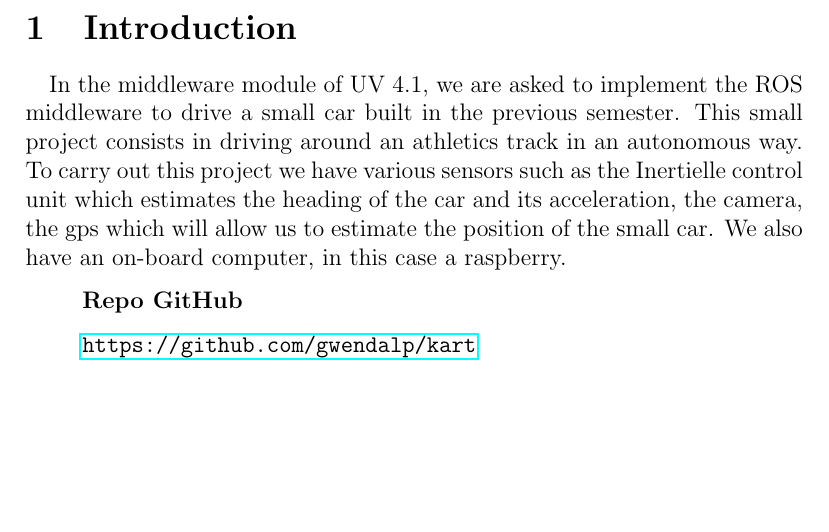
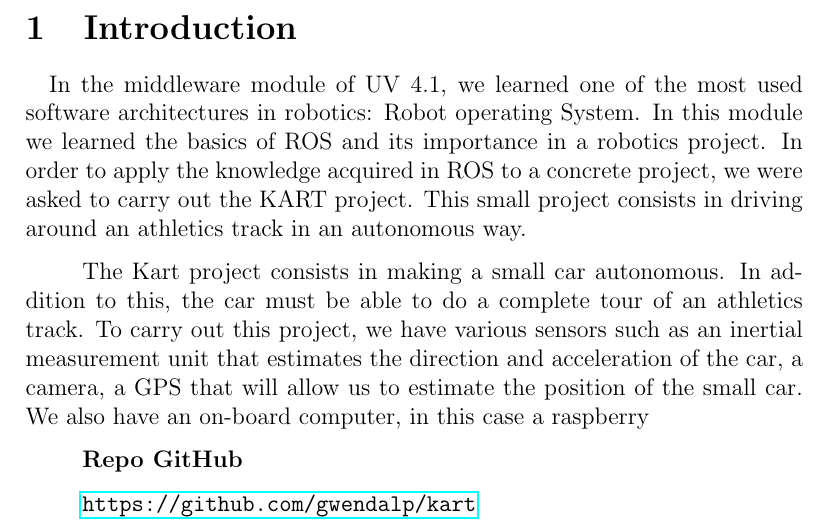
Before and after one commit to Jules-Berhault/kart, a LaTeX document (doc/report/Main.tex, which reads doc/report/Chapters/Introduction.tex): part of page 6 of 24, cut so that both start at the same text, the shorter picture padded with empty space. Compiled offline with pdfLaTeX.

Commit message:
amelioration de l'intro

```diff
--- a/doc/report/Chapters/Introduction.tex
+++ b/doc/report/Chapters/Introduction.tex
@@ -1,8 +1,9 @@
 \section{Introduction}
-\paragraph{}In the middleware module of UV 4.1, we are asked to implement the ROS middleware to drive a small car built in the previous semester.
+\paragraph{}In the middleware module of UV 4.1, we learned one of the most used software architectures in robotics: Robot operating System. In this module we learned the basics of ROS and its importance in a robotics project. In order to apply the knowledge acquired in ROS to a concrete project, we were asked to carry out the KART project.
 This small project consists in driving around an athletics track in an autonomous way.
-To carry out this project we have various sensors such as the Inertielle control unit which estimates the heading of the car and its acceleration, the camera,
-the gps which will allow us to estimate the position of the small car. We also have an on-board computer, in this case a raspberry.
+
+The Kart project consists in making a small car autonomous. In addition to this, the car must be able to do a complete tour of an athletics track.
+To carry out this project, we have various sensors such as an inertial measurement unit that estimates the direction and acceleration of the car, a camera, a GPS that will allow us to estimate the position of the small car. We also have an on-board computer, in this case a raspberry
 
 \textbf{Repo GitHub}
 
```
